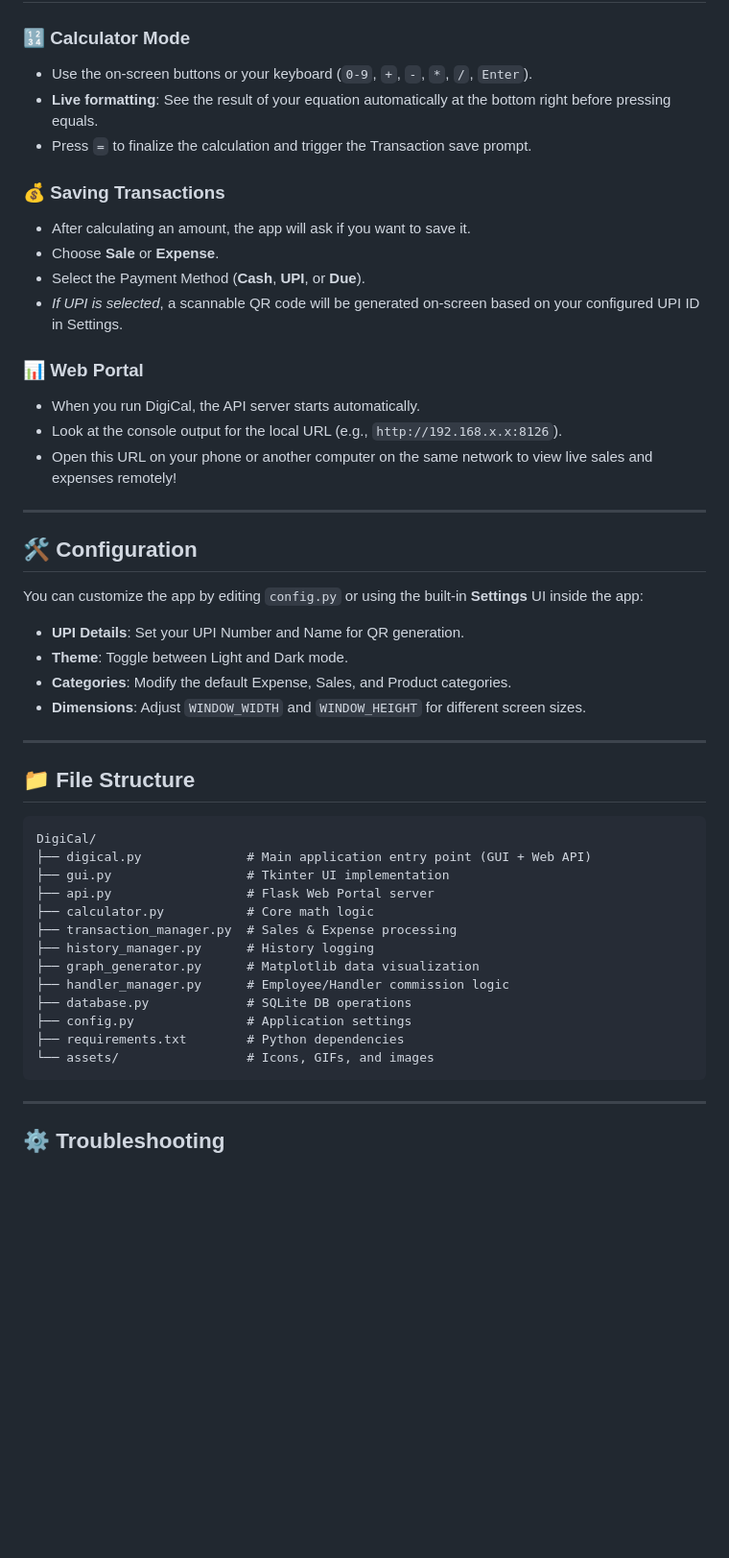
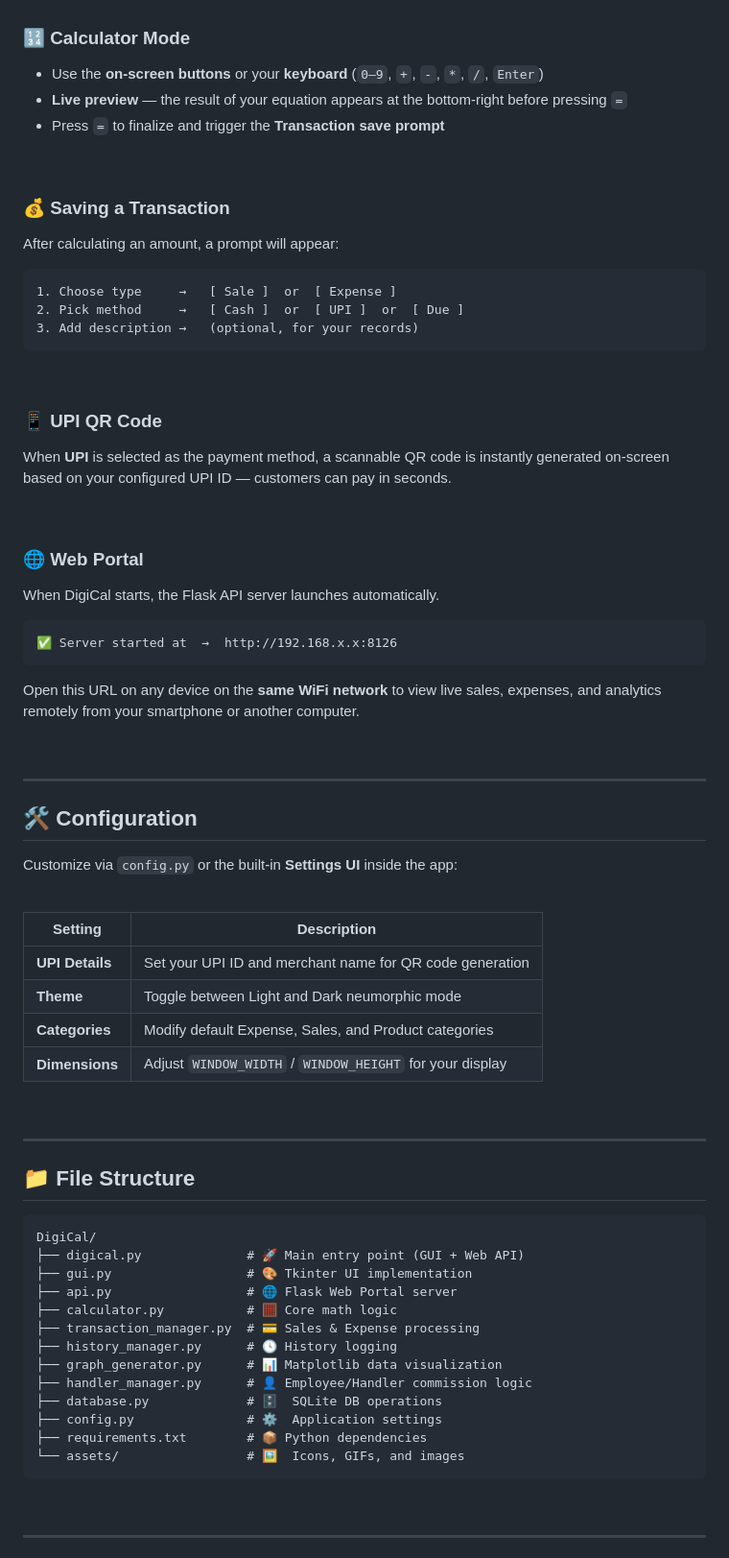
Before and after one commit to kalpit118/digical, a Markdown page: README.md, the part around one of its changes. Shown at 96% size. Rendered like a GitHub page; blank space fills up the shorter version.

Commit message:
docs: overhaul README with improved formatting, feature tables, and updated installation guides

````diff
--- a/README.md
+++ b/README.md
@@ -93,46 +128,75 @@ DigiCal is a comprehensive business calculator and transaction management system
 
 ### 🔢 Calculator Mode
-- Use the on-screen buttons or your keyboard (`0-9`, `+`, `-`, `*`, `/`, `Enter`).
-- **Live formatting**: See the result of your equation automatically at the bottom right before pressing equals.
-- Press `=` to finalize the calculation and trigger the Transaction save prompt.
 
-### 💰 Saving Transactions
-- After calculating an amount, the app will ask if you want to save it.
-- Choose **Sale** or **Expense**.
-- Select the Payment Method (**Cash**, **UPI**, or **Due**).
-- *If UPI is selected*, a scannable QR code will be generated on-screen based on your configured UPI ID in Settings.
+- Use the **on-screen buttons** or your **keyboard** (`0–9`, `+`, `-`, `*`, `/`, `Enter`)
+- **Live preview** — the result of your equation appears at the bottom-right before pressing `=`
+- Press `=` to finalize and trigger the **Transaction save prompt**
 
-### 📊 Web Portal
-- When you run DigiCal, the API server starts automatically.
-- Look at the console output for the local URL (e.g., `http://192.168.x.x:8126`).
-- Open this URL on your phone or another computer on the same network to view live sales and expenses remotely!
+<br/>
+
+### 💰 Saving a Transaction
+
+After calculating an amount, a prompt will appear:
+
+```
+1. Choose type     →   [ Sale ]  or  [ Expense ]
+2. Pick method     →   [ Cash ]  or  [ UPI ]  or  [ Due ]
+3. Add description →   (optional, for your records)
+```
+
+<br/>
+
+### 📱 UPI QR Code
+
+When **UPI** is selected as the payment method, a scannable QR code is instantly generated on-screen based on your configured UPI ID — customers can pay in seconds.
+
+<br/>
+
+### 🌐 Web Portal
+
+When DigiCal starts, the Flask API server launches automatically.
+
+```
+✅ Server started at  →  http://192.168.x.x:8126
+```
+
+Open this URL on any device on the **same WiFi network** to view live sales, expenses, and analytics remotely from your smartphone or another computer.
+
+<br/>
 
 ---
 
 ## 🛠️ Configuration
 
-You can customize the app by editing `config.py` or using the built-in **Settings** UI inside the app:
-- **UPI Details**: Set your UPI Number and Name for QR generation.
-- **Theme**: Toggle between Light and Dark mode.
-- **Categories**: Modify the default Expense, Sales, and Product categories.
-- **Dimensions**: Adjust `WINDOW_WIDTH` and `WINDOW_HEIGHT` for different screen sizes.
+Customize via `config.py` or the built-in **Settings UI** inside the app:
+
+<br/>
+
+| Setting | Description |
+|---|---|
+| **UPI Details** | Set your UPI ID and merchant name for QR code generation |
+| **Theme** | Toggle between Light and Dark neumorphic mode |
+| **Categories** | Modify default Expense, Sales, and Product categories |
+| **Dimensions** | Adjust `WINDOW_WIDTH` / `WINDOW_HEIGHT` for your display |
+
+<br/>
 
 ---
 
 ## 📁 File Structure
 
-```text
+```
 DigiCal/
-├── digical.py              # Main application entry point (GUI + Web API)
-├── gui.py                  # Tkinter UI implementation
-├── api.py                  # Flask Web Portal server
-├── calculator.py           # Core math logic
-├── transaction_manager.py  # Sales & Expense processing
-├── history_manager.py      # History logging
-├── graph_generator.py      # Matplotlib data visualization
-├── handler_manager.py      # Employee/Handler commission logic
-├── database.py             # SQLite DB operations
-├── config.py               # Application settings
-├── requirements.txt        # Python dependencies
-└── assets/                 # Icons, GIFs, and images
+├── digical.py              # 🚀 Main entry point (GUI + Web API)
+├── gui.py                  # 🎨 Tkinter UI implementation
+├── api.py                  # 🌐 Flask Web Portal server
+├── calculator.py           # 🧮 Core math logic
+├── transaction_manager.py  # 💳 Sales & Expense processing
+├── history_manager.py      # 🕓 History logging
+├── graph_generator.py      # 📊 Matplotlib data visualization
+├── handler_manager.py      # 👤 Employee/Handler commission logic
+├── database.py             # 🗄️  SQLite DB operations
+├── config.py               # ⚙️  Application settings
+├── requirements.txt        # 📦 Python dependencies
+└── assets/                 # 🖼️  Icons, GIFs, and images
 ```
````
Also changed, not shown: other parts of README.md (+186 -71 lines).
